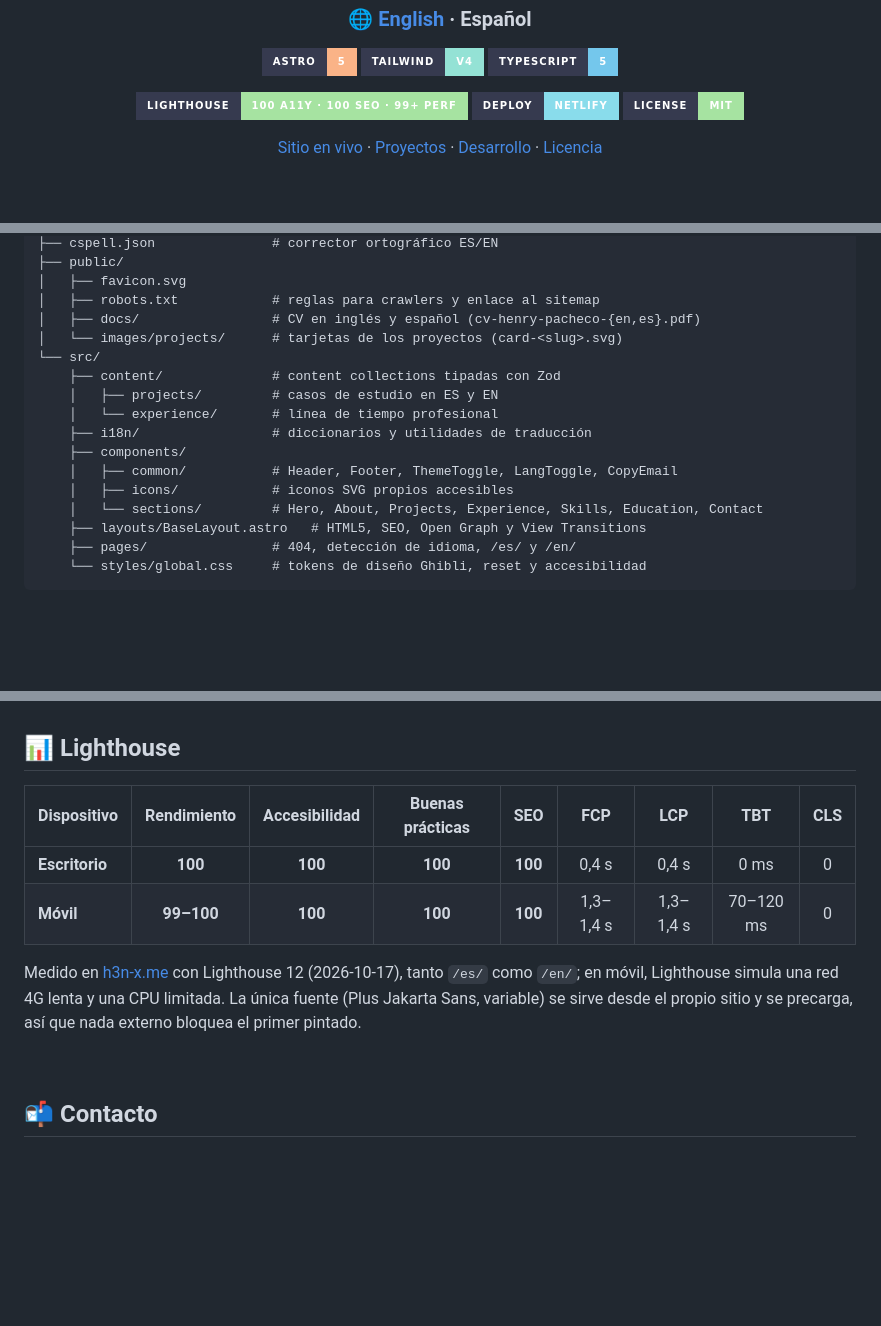
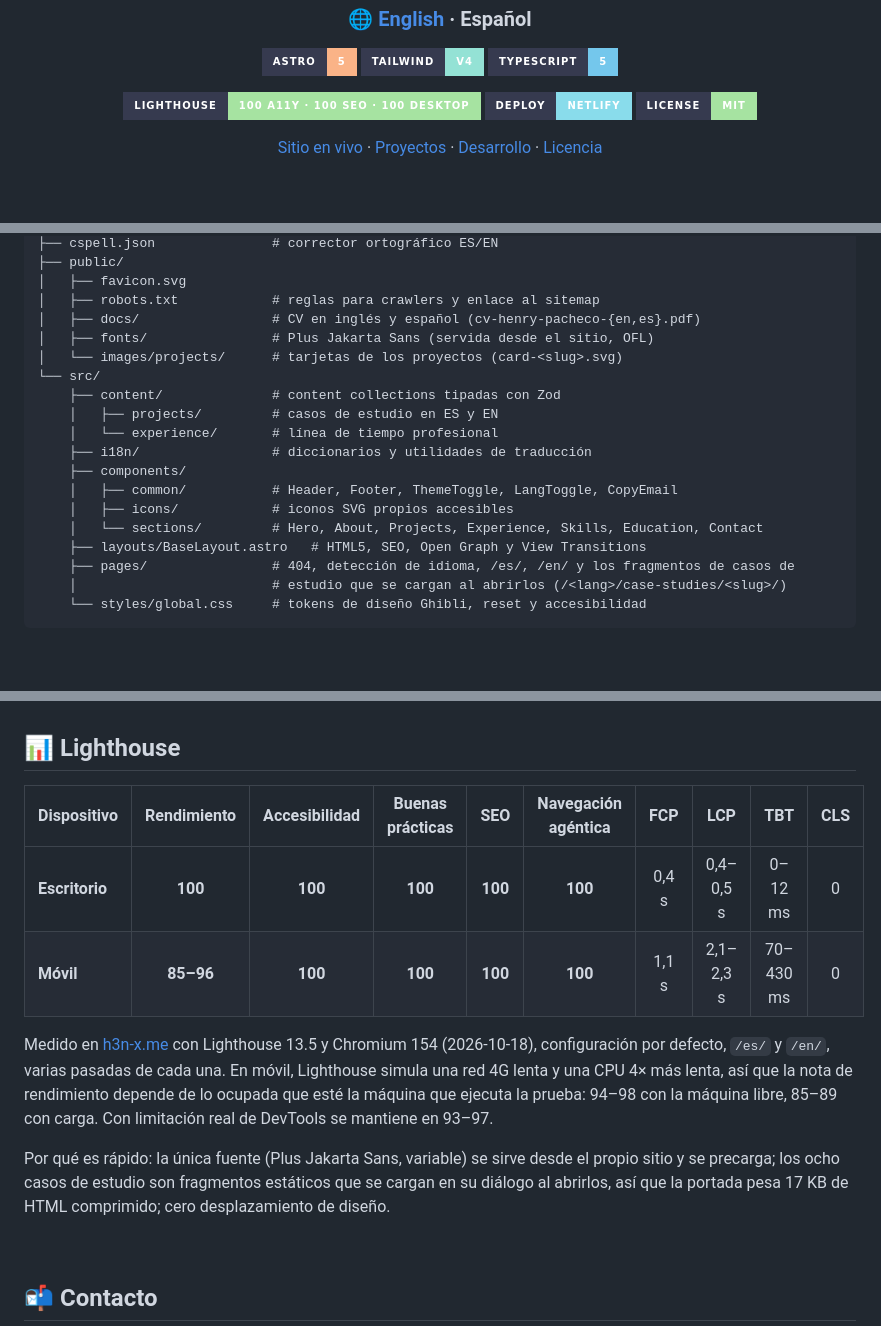
Before and after one commit to h3n-x/portfolio, a Markdown page: README.es.md, 3 parts joined by grey strips. GitHub-like rendering; folded sections open; badges without logos; blank space fills up the shorter version.

Commit message:
docs: Lighthouse 13 results and the on-demand case studies in the README

````diff
--- a/README.es.md
+++ b/README.es.md
@@ -17,7 +17,7 @@
 </p>
 
 <p align="center">
-  <img src="https://img.shields.io/badge/Lighthouse-100_A11y_%C2%B7_100_SEO_%C2%B7_99%2B_Perf-a6e3a1?style=for-the-badge&logo=lighthouse&logoColor=d9e0ee&labelColor=363a4f" alt="Lighthouse"/>
+  <img src="https://img.shields.io/badge/Lighthouse-100_A11y_%C2%B7_100_SEO_%C2%B7_100_desktop-a6e3a1?style=for-the-badge&logo=lighthouse&logoColor=d9e0ee&labelColor=363a4f" alt="Lighthouse"/>
   <img src="https://img.shields.io/badge/deploy-Netlify-89dceb?style=for-the-badge&logo=netlify&logoColor=d9e0ee&labelColor=363a4f" alt="deploy"/>
   <img src="https://img.shields.io/badge/license-MIT-a6e3a1?style=for-the-badge&labelColor=363a4f" alt="license"/>
 </p>
@@ -89,6 +89,7 @@ portfolio/
 │   ├── favicon.svg
 │   ├── robots.txt            # reglas para crawlers y enlace al sitemap
 │   ├── docs/                 # CV en inglés y español (cv-henry-pacheco-{en,es}.pdf)
+│   ├── fonts/                # Plus Jakarta Sans (servida desde el sitio, OFL)
 │   └── images/projects/      # tarjetas de los proyectos (card-<slug>.svg)
 └── src/
     ├── content/              # content collections tipadas con Zod
@@ -100,7 +101,8 @@ portfolio/
     │   ├── icons/            # iconos SVG propios accesibles
     │   └── sections/         # Hero, About, Projects, Experience, Skills, Education, Contact
     ├── layouts/BaseLayout.astro   # HTML5, SEO, Open Graph y View Transitions
-    ├── pages/                # 404, detección de idioma, /es/ y /en/
+    ├── pages/                # 404, detección de idioma, /es/, /en/ y los fragmentos de casos de
+    │                         # estudio que se cargan al abrirlos (/<lang>/case-studies/<slug>/)
     └── styles/global.css     # tokens de diseño Ghibli, reset y accesibilidad
 ```
 
@@ -123,12 +125,14 @@ npm run preview                          # vista previa del build de producción
 
 ## 📊 Lighthouse
 
-| Dispositivo | Rendimiento | Accesibilidad | Buenas prácticas | SEO | FCP | LCP | TBT | CLS |
-|---|:---:|:---:|:---:|:---:|:---:|:---:|:---:|:---:|
-| **Escritorio** | **100** | **100** | **100** | **100** | 0,4 s | 0,4 s | 0 ms | 0 |
-| **Móvil** | **99–100** | **100** | **100** | **100** | 1,3–1,4 s | 1,3–1,4 s | 70–120 ms | 0 |
+| Dispositivo | Rendimiento | Accesibilidad | Buenas prácticas | SEO | Navegación agéntica | FCP | LCP | TBT | CLS |
+|---|:---:|:---:|:---:|:---:|:---:|:---:|:---:|:---:|:---:|
+| **Escritorio** | **100** | **100** | **100** | **100** | **100** | 0,4 s | 0,4–0,5 s | 0–12 ms | 0 |
+| **Móvil** | **85–96** | **100** | **100** | **100** | **100** | 1,1 s | 2,1–2,3 s | 70–430 ms | 0 |
 
-Medido en [h3n-x.me](https://h3n-x.me) con Lighthouse 12 (2026-10-17), tanto `/es/` como `/en/`; en móvil, Lighthouse simula una red 4G lenta y una CPU limitada. La única fuente (Plus Jakarta Sans, variable) se sirve desde el propio sitio y se precarga, así que nada externo bloquea el primer pintado.
+Medido en [h3n-x.me](https://h3n-x.me) con Lighthouse 13.5 y Chromium 154 (2026-10-18), configuración por defecto, `/es/` y `/en/`, varias pasadas de cada una. En móvil, Lighthouse simula una red 4G lenta y una CPU 4× más lenta, así que la nota de rendimiento depende de lo ocupada que esté la máquina que ejecuta la prueba: 94–98 con la máquina libre, 85–89 con carga. Con limitación real de DevTools se mantiene en 93–97.
+
+Por qué es rápido: la única fuente (Plus Jakarta Sans, variable) se sirve desde el propio sitio y se precarga; los ocho casos de estudio son fragmentos estáticos que se cargan en su diálogo al abrirlos, así que la portada pesa 17 KB de HTML comprimido; cero desplazamiento de diseño.
 
 &nbsp;
 
````
Also changed, not shown: 1 other file.
